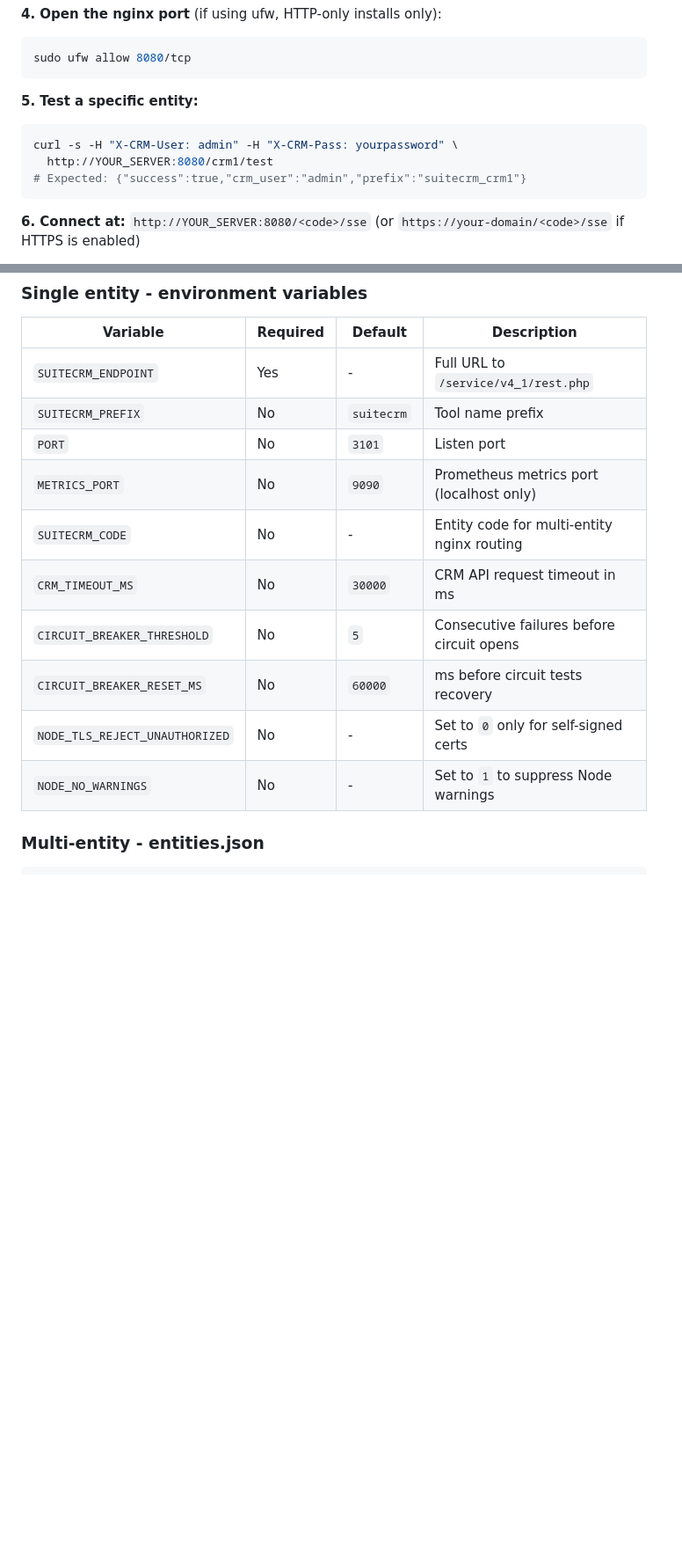
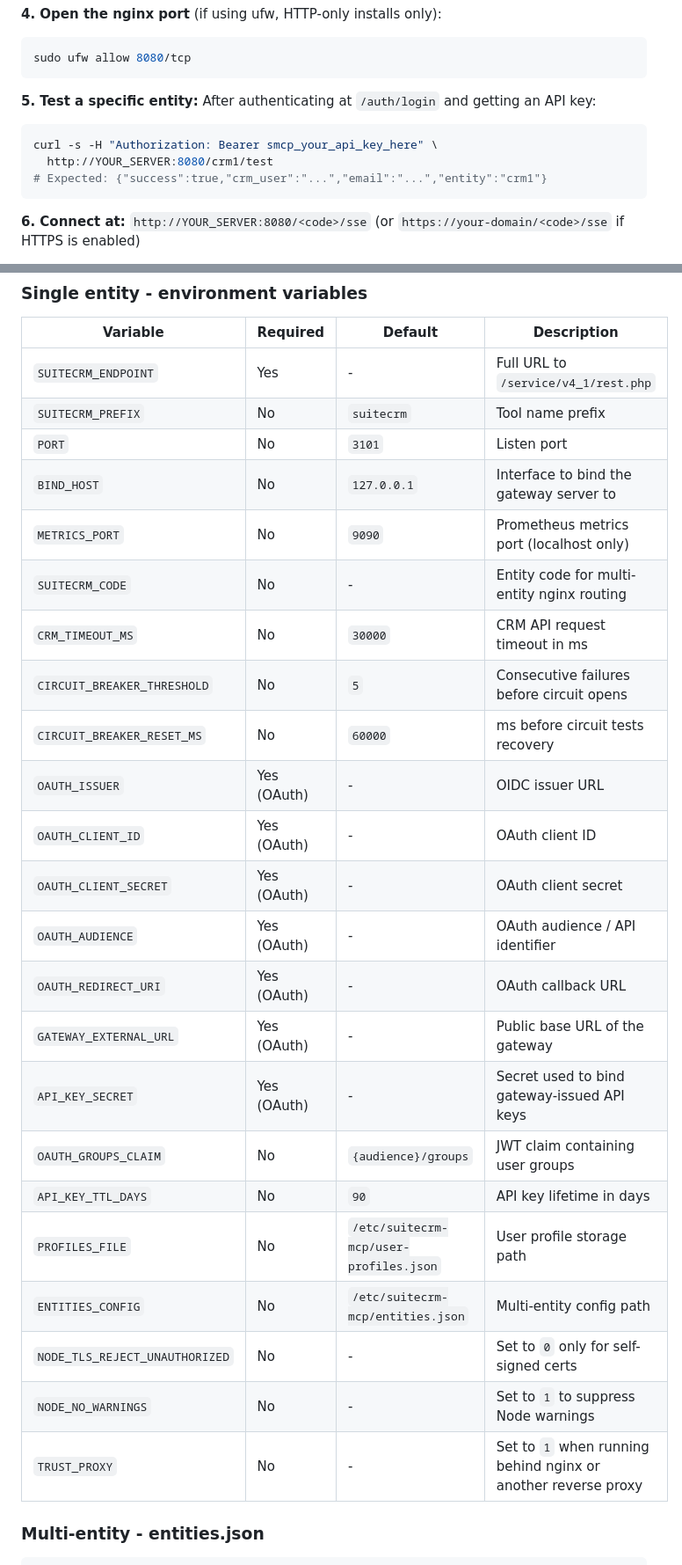
Before and after one commit to Anirudhx7/suitecrm-mcp, a Markdown page: README.md, 2 parts joined by grey strips. Shown at 88% size. Rendered like a GitHub page; blank space fills up the shorter version.

Commit message:
docs: refresh README examples and config

````diff
--- a/README.md
+++ b/README.md
@@ -255,10 +255,11 @@ sudo ufw allow 8080/tcp
 ```
 
 **5. Test a specific entity:**
+After authenticating at `/auth/login` and getting an API key:
 ```bash
-curl -s -H "X-CRM-User: admin" -H "X-CRM-Pass: yourpassword" \
+curl -s -H "Authorization: Bearer smcp_your_api_key_here" \
   http://YOUR_SERVER:8080/crm1/test
-# Expected: {"success":true,"crm_user":"admin","prefix":"suitecrm_crm1"}
+# Expected: {"success":true,"crm_user":"...","email":"...","entity":"crm1"}
 ```
 
 **6. Connect at:** `http://YOUR_SERVER:8080/<code>/sse` (or `https://your-domain/<code>/sse` if HTTPS is enabled)
@@ -286,13 +287,26 @@ sudo python3 install.py --remove crm2
 | `SUITECRM_ENDPOINT` | Yes | - | Full URL to `/service/v4_1/rest.php` |
 | `SUITECRM_PREFIX` | No | `suitecrm` | Tool name prefix |
 | `PORT` | No | `3101` | Listen port |
+| `BIND_HOST` | No | `127.0.0.1` | Interface to bind the gateway server to |
 | `METRICS_PORT` | No | `9090` | Prometheus metrics port (localhost only) |
 | `SUITECRM_CODE` | No | - | Entity code for multi-entity nginx routing |
 | `CRM_TIMEOUT_MS` | No | `30000` | CRM API request timeout in ms |
 | `CIRCUIT_BREAKER_THRESHOLD` | No | `5` | Consecutive failures before circuit opens |
 | `CIRCUIT_BREAKER_RESET_MS` | No | `60000` | ms before circuit tests recovery |
+| `OAUTH_ISSUER` | Yes (OAuth) | - | OIDC issuer URL |
+| `OAUTH_CLIENT_ID` | Yes (OAuth) | - | OAuth client ID |
+| `OAUTH_CLIENT_SECRET` | Yes (OAuth) | - | OAuth client secret |
+| `OAUTH_AUDIENCE` | Yes (OAuth) | - | OAuth audience / API identifier |
+| `OAUTH_REDIRECT_URI` | Yes (OAuth) | - | OAuth callback URL |
+| `GATEWAY_EXTERNAL_URL` | Yes (OAuth) | - | Public base URL of the gateway |
+| `API_KEY_SECRET` | Yes (OAuth) | - | Secret used to bind gateway-issued API keys |
+| `OAUTH_GROUPS_CLAIM` | No | `{audience}/groups` | JWT claim containing user groups |
+| `API_KEY_TTL_DAYS` | No | `90` | API key lifetime in days |
+| `PROFILES_FILE` | No | `/etc/suitecrm-mcp/user-profiles.json` | User profile storage path |
+| `ENTITIES_CONFIG` | No | `/etc/suitecrm-mcp/entities.json` | Multi-entity config path |
 | `NODE_TLS_REJECT_UNAUTHORIZED` | No | - | Set to `0` only for self-signed certs |
 | `NODE_NO_WARNINGS` | No | - | Set to `1` to suppress Node warnings |
+| `TRUST_PROXY` | No | - | Set to `1` when running behind nginx or another reverse proxy |
 
 ### Multi-entity - entities.json
 
````
Also changed, not shown: other parts of README.md (+2 -2 lines).
